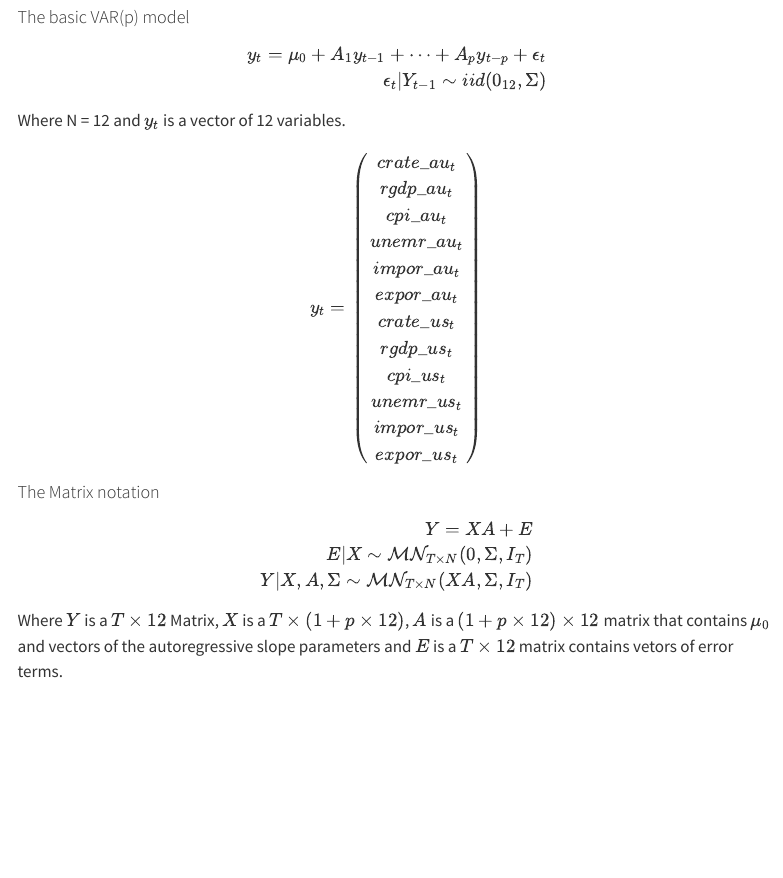
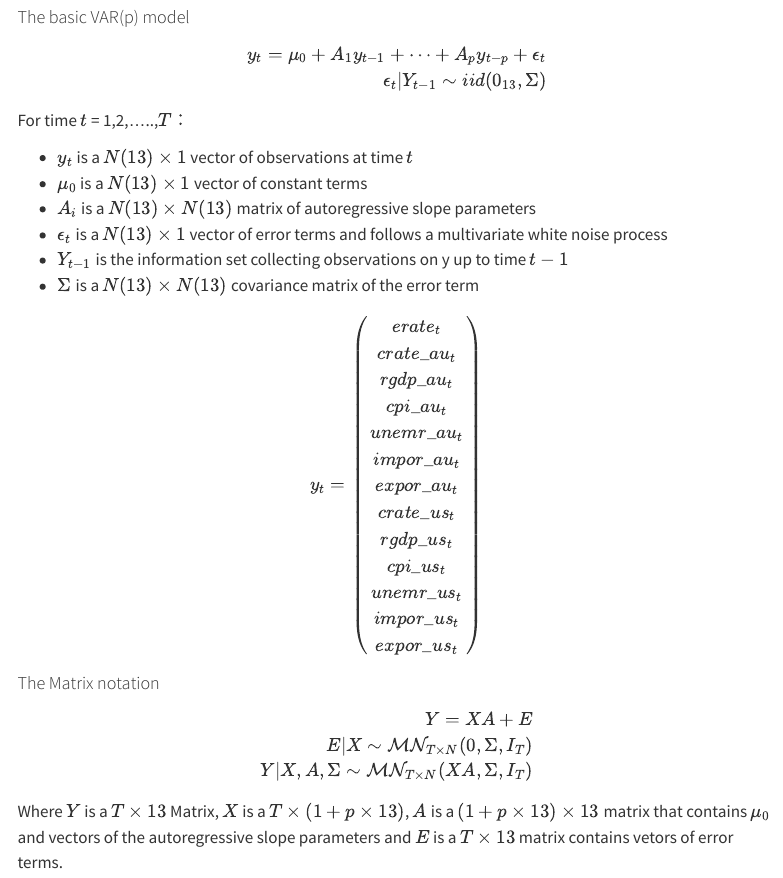
Before and after one commit to comeseemeintheocean/Macro-template, a Quarto document (index.qmd): the page in a window 1100 px wide, from 4460 px down. Rendered offline with R 4.5, knitr and Pandoc in place of Quarto, with nearby package versions; some code elsewhere in the file could not run offline; menus at the side of the page are left out.

Commit message:
Model description and add exrate in yt

````diff
--- a/index.qmd
+++ b/index.qmd
@@ -298,15 +298,23 @@ In this research, the VAR(p) model will be applied to forecast the AUD/USD excha
 ```{=tex}
 \begin{aligned}
  y_{t}=\mu_{0}+A_{1}y_{t-1}+\cdots+A_{p}y_{t-p}+\epsilon_{t} \\
-\epsilon_{t}|Y_{t-1}\sim iid(0_{12},\Sigma)
+\epsilon_{t}|Y_{t-1}\sim iid(0_{13},\Sigma)
 \end{aligned}
 ```
 
-Where N = 12 and $y_{t}$ is a vector of 12 variables.
+For time $t$ = 1,2,.....,$T$：
+
+-   $y_t$ is a $N(13)\times 1$ vector of observations at time $t$
+-   $\mu_0$ is a $N(13)\times 1$ vector of constant terms
+-   $A_i$ is a $N(13)\times N(13)$ matrix of autoregressive slope parameters
+-   $\epsilon_t$ is a $N(13)\times 1$ vector of error terms and follows a multivariate white noise process
+-   $Y_{t-1}$ is the information set collecting observations on y up to time $t-1$
+-   $\Sigma$ is a $N(13)\times N(13)$ covariance matrix of the error term
 
 ```{=tex}
 \begin{aligned}
 y_{t}=\begin{pmatrix}
+erate_{t}\\
 crate\_au_{t} \\
 rgdp\_au_{t}\\
 cpi\_au_{t} \\
@@ -333,6 +341,6 @@ E|X\sim \mathcal{MN}_{T\times N}(0, \Sigma, I_T)\\
 Y|X,A,\Sigma\sim \mathcal{MN}_{T\times N} (XA, \Sigma, I_T)
 \end{align}
 ```
-Where $Y$ is a $T\times 12$ Matrix, $X$ is a $T\times(1+p\times12)$, $A$ is a $(1+p\times12)\times12$ matrix that contains $\mu_{0}$ and vectors of the autoregressive slope parameters and $E$ is a $T\times12$ matrix contains vetors of error terms.
+Where $Y$ is a $T\times 13$ Matrix, $X$ is a $T\times(1+p\times13)$, $A$ is a $(1+p\times13)\times13$ matrix that contains $\mu_{0}$ and vectors of the autoregressive slope parameters and $E$ is a $T\times13$ matrix contains vetors of error terms.
 
 For further research, we may use the predictive density function like 1-period forecast and forecast with Bayesian VARS.
````
Also changed, not shown: index.qmd (2 more changed lines).
